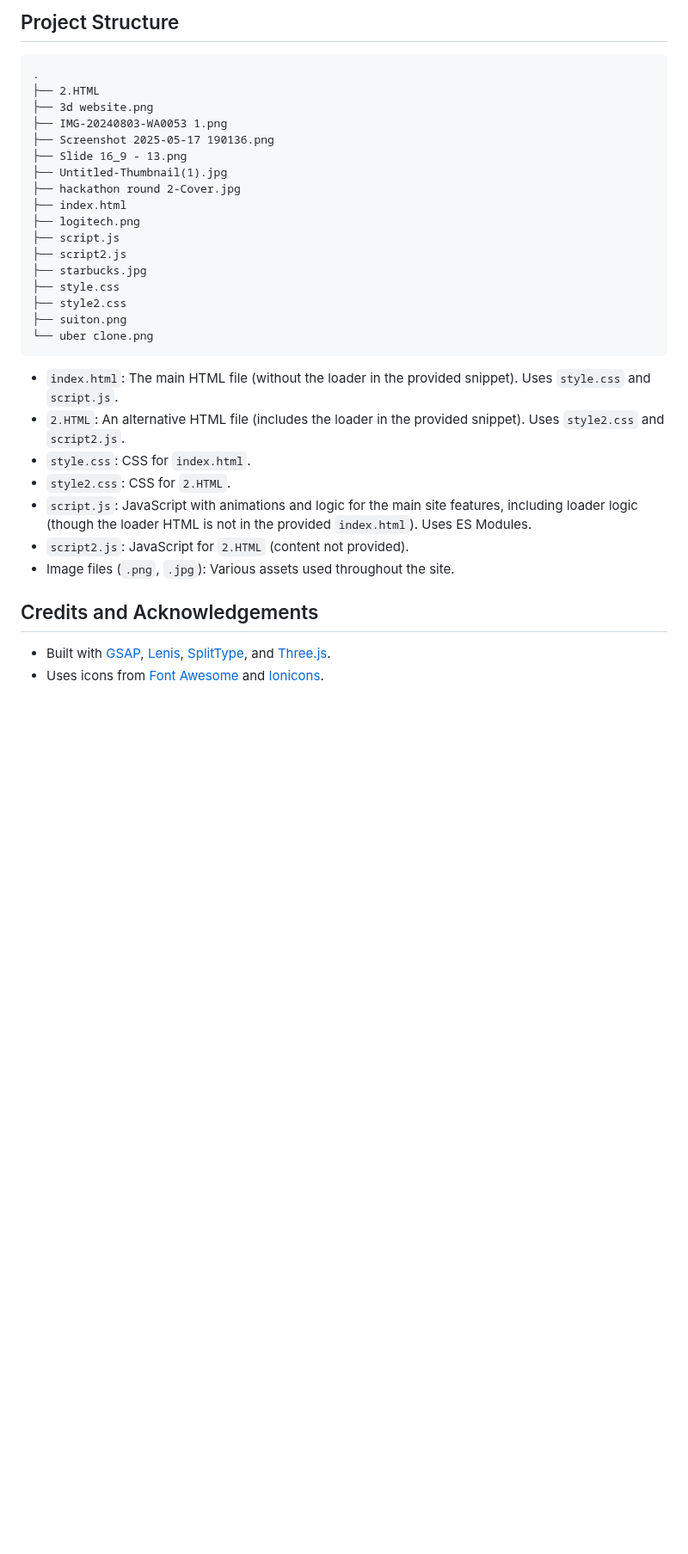
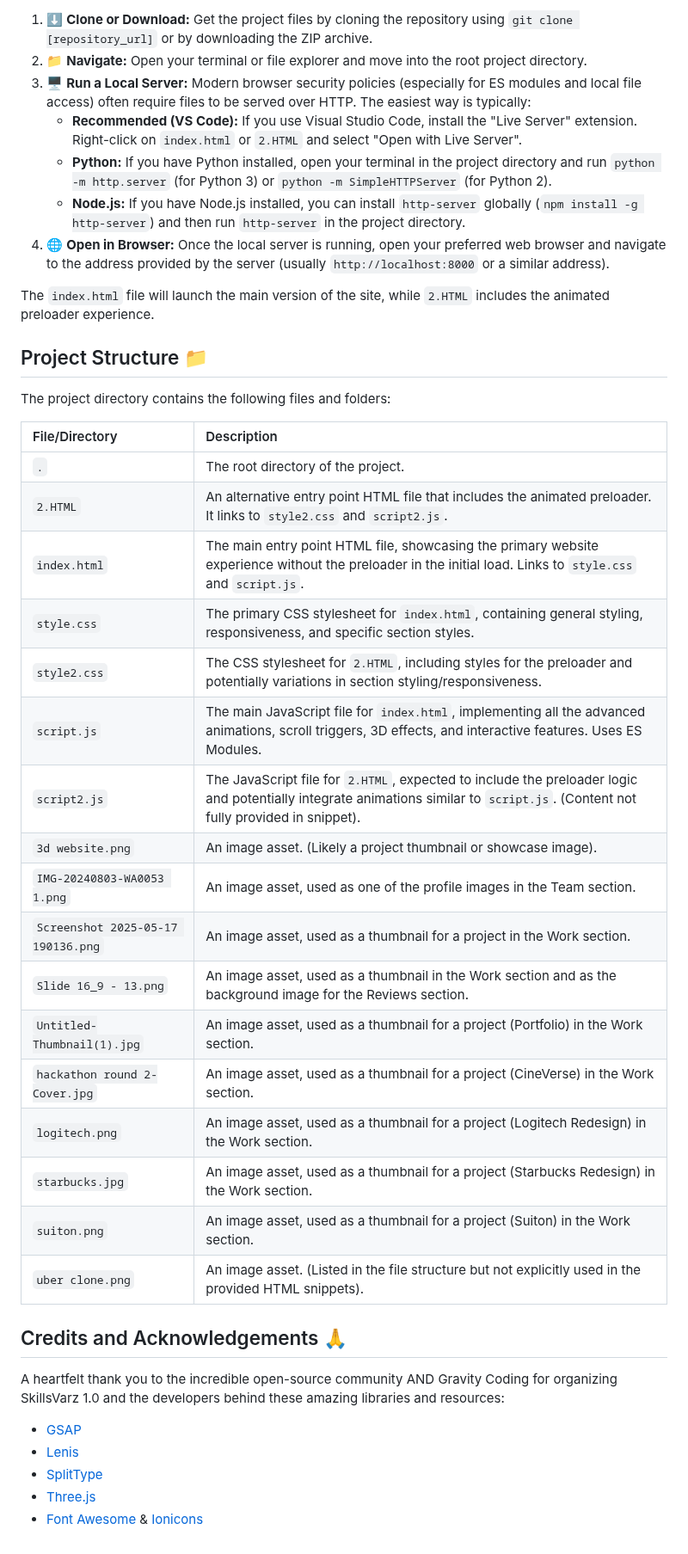
Before and after one commit to AnonymousCoderArtist/skillsvarz-final-round, a Markdown page: README.MD, the part around one of its changes. Shown at 86% size. Drawn GitHub-style; blank space fills up the shorter version.

````diff
--- a/README.MD
+++ b/README.MD
@@ -57,35 +49,44 @@ The main page (`index.html`) should load, showcasing the interactive features. `
 
-## Project Structure
+1.  ⬇️ **Clone or Download:** Get the project files by cloning the repository using `git clone [repository_url]` or by downloading the ZIP archive.
+2.  📁 **Navigate:** Open your terminal or file explorer and move into the root project directory.
+3.  🖥️ **Run a Local Server:** Modern browser security policies (especially for ES modules and local file access) often require files to be served over HTTP. The easiest way is typically:
+    *   **Recommended (VS Code):** If you use Visual Studio Code, install the "Live Server" extension. Right-click on `index.html` or `2.HTML` and select "Open with Live Server".
+    *   **Python:** If you have Python installed, open your terminal in the project directory and run `python -m http.server` (for Python 3) or `python -m SimpleHTTPServer` (for Python 2).
+    *   **Node.js:** If you have Node.js installed, you can install `http-server` globally (`npm install -g http-server`) and then run `http-server` in the project directory.
+4.  🌐 **Open in Browser:** Once the local server is running, open your preferred web browser and navigate to the address provided by the server (usually `http://localhost:8000` or a similar address).
 
-```
-.
-├── 2.HTML
-├── 3d website.png
-├── IMG-20240803-WA0053 1.png
-├── Screenshot 2025-05-17 190136.png
-├── Slide 16_9 - 13.png
-├── Untitled-Thumbnail(1).jpg
-├── hackathon round 2-Cover.jpg
-├── index.html
-├── logitech.png
-├── script.js
-├── script2.js
-├── starbucks.jpg
-├── style.css
-├── style2.css
-├── suiton.png
-└── uber clone.png
-```
+The `index.html` file will launch the main version of the site, while `2.HTML` includes the animated preloader experience.
 
-*   `index.html`: The main HTML file (without the loader in the provided snippet). Uses `style.css` and `script.js`.
-*   `2.HTML`: An alternative HTML file (includes the loader in the provided snippet). Uses `style2.css` and `script2.js`.
-*   `style.css`: CSS for `index.html`.
-*   `style2.css`: CSS for `2.HTML`.
-*   `script.js`: JavaScript with animations and logic for the main site features, including loader logic (though the loader HTML is not in the provided `index.html`). Uses ES Modules.
-*   `script2.js`: JavaScript for `2.HTML` (content not provided).
-*   Image files (`.png`, `.jpg`): Various assets used throughout the site.
+## Project Structure 📁
 
-## Credits and Acknowledgements
+The project directory contains the following files and folders:
 
-*   Built with [GSAP](https://greensock.com/), [Lenis](https://lenis.darkroom.engineering/), [SplitType](https://splittype.js.org/), and [Three.js](https://threejs.org/).
-*   Uses icons from [Font Awesome](https://fontawesome.com/) and [Ionicons](https://ionic.io/ionicons/).
+| File/Directory                | Description                                                                                                                               |
+| :---------------------------- | :---------------------------------------------------------------------------------------------------------------------------------------- |
+| `.`                           | The root directory of the project.                                                                                                        |
+| `2.HTML`                      | An alternative entry point HTML file that includes the animated preloader. It links to `style2.css` and `script2.js`.                      |
+| `index.html`                  | The main entry point HTML file, showcasing the primary website experience without the preloader in the initial load. Links to `style.css` and `script.js`. |
+| `style.css`                   | The primary CSS stylesheet for `index.html`, containing general styling, responsiveness, and specific section styles.                       |
+| `style2.css`                  | The CSS stylesheet for `2.HTML`, including styles for the preloader and potentially variations in section styling/responsiveness.            |
+| `script.js`                   | The main JavaScript file for `index.html`, implementing all the advanced animations, scroll triggers, 3D effects, and interactive features. Uses ES Modules. |
+| `script2.js`                  | The JavaScript file for `2.HTML`, expected to include the preloader logic and potentially integrate animations similar to `script.js`. (Content not fully provided in snippet). |
+| `3d website.png`              | An image asset. (Likely a project thumbnail or showcase image).                                                                           |
+| `IMG-20240803-WA0053 1.png`   | An image asset, used as one of the profile images in the Team section.                                                                    |
+| `Screenshot 2025-05-17 190136.png`| An image asset, used as a thumbnail for a project in the Work section.                                                                    |
+| `Slide 16_9 - 13.png`         | An image asset, used as a thumbnail in the Work section and as the background image for the Reviews section.                               |
+| `Untitled-Thumbnail(1).jpg`   | An image asset, used as a thumbnail for a project (Portfolio) in the Work section.                                                        |
+| `hackathon round 2-Cover.jpg` | An image asset, used as a thumbnail for a project (CineVerse) in the Work section.                                                        |
+| `logitech.png`                | An image asset, used as a thumbnail for a project (Logitech Redesign) in the Work section.                                                |
+| `starbucks.jpg`               | An image asset, used as a thumbnail for a project (Starbucks Redesign) in the Work section.                                               |
+| `suiton.png`                  | An image asset, used as a thumbnail for a project (Suiton) in the Work section.                                                           |
+| `uber clone.png`              | An image asset. (Listed in the file structure but not explicitly used in the provided HTML snippets).                                     |
+
+## Credits and Acknowledgements 🙏
+
+A heartfelt thank you to the incredible open-source community AND Gravity Coding for organizing SkillsVarz 1.0 and the developers behind these amazing libraries and resources:
+
+*   [GSAP](https://greensock.com/)
+*   [Lenis](https://lenis.darkroom.engineering/)
+*   [SplitType](https://splittype.js.org/)
+*   [Three.js](https://threejs.org/)
+*   [Font Awesome](https://fontawesome.com/) & [Ionicons](https://ionic.io/ionicons/)
````
Also changed, not shown: other parts of README.MD (+32 -40 lines).
